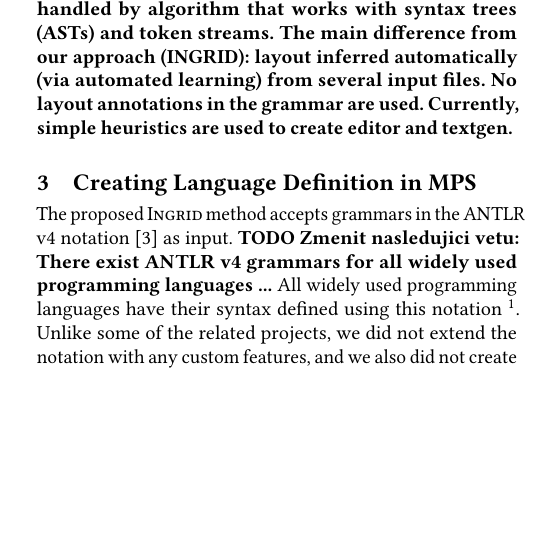
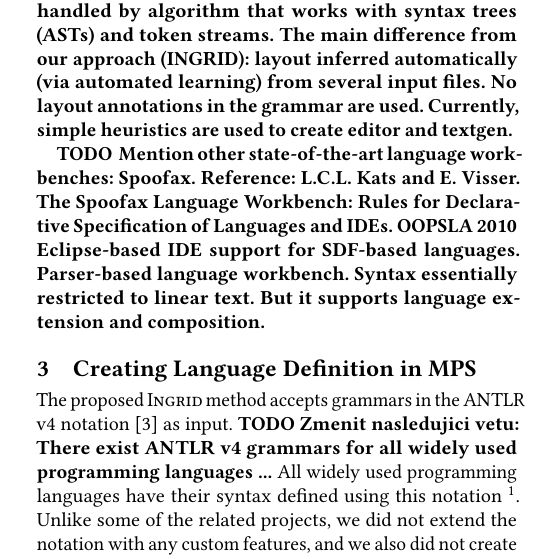
Before and after one commit to d3sformal/ingrid-paper, a LaTeX paper (paper.tex, which reads chapters/background.tex): part of one column of page 5 of 14, cut so that both start at the same text, the shorter picture padded with empty space. Compiled offline with pdfLaTeX.

Commit message:
notes about spoofax

```diff
--- a/chapters/background.tex
+++ b/chapters/background.tex
@@ -218,3 +218,12 @@
 		No layout annotations in the grammar are used.
 		Currently, simple heuristics are used to create editor and textgen.
 }
+
+\todo{
+Mention other state-of-the-art language workbenches: Spoofax.
+	Reference: L.C.L. Kats and E. Visser. The Spoofax Language Workbench: Rules for Declarative Specification of Languages and IDEs. OOPSLA 2010
+	Eclipse-based IDE support for SDF-based languages.
+	Parser-based language workbench.
+		Syntax essentially restricted to linear text.
+		But it supports language extension and composition.
+}
```
